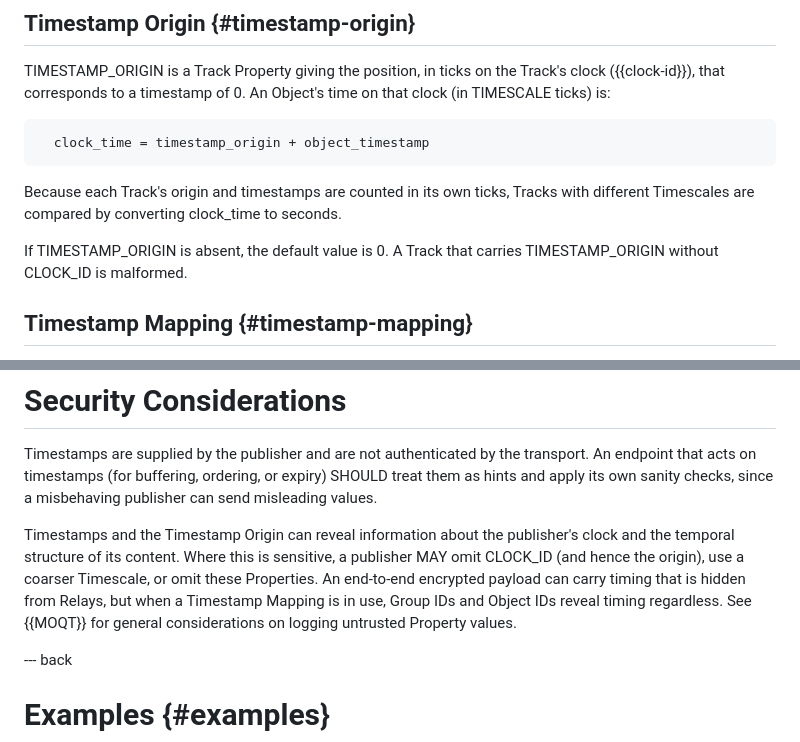
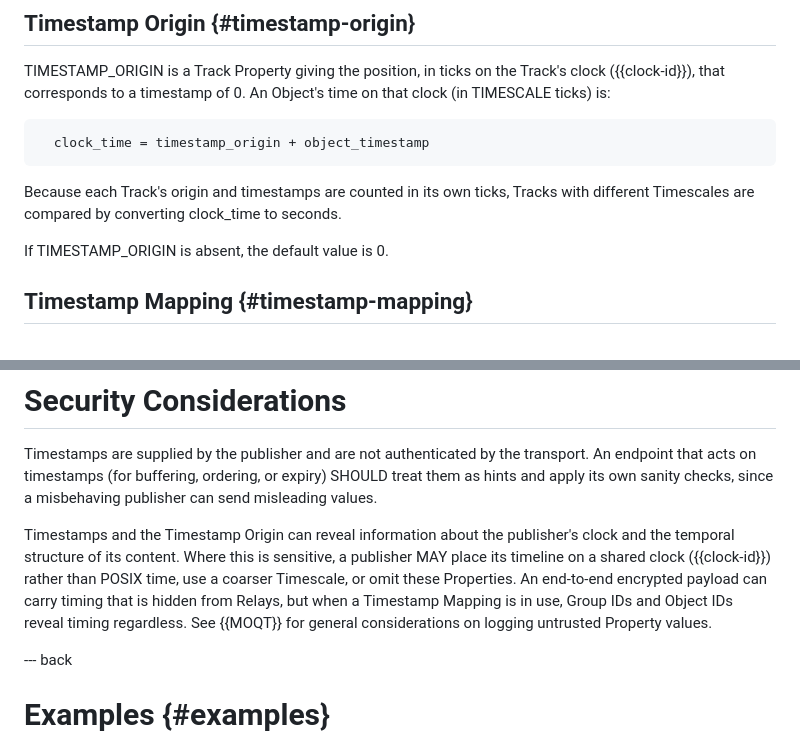
Before and after one commit to afrind/draft-frindell-moq-timestamp, a Markdown page: draft-frindell-moq-timestamp.md, 2 parts joined by grey strips. Drawn GitHub-style.

Commit message:
Allow TIMESTAMP_ORIGIN on POSIX-time Tracks
Since #4, omitting CLOCK_ID places a Track on POSIX time, so the rule
that TIMESTAMP_ORIGIN requires CLOCK_ID left wall-clock Tracks unable to
use an origin and forced every Object to carry a full epoch timestamp.
Drop the rule, and update Security Considerations, which still assumed
omitting CLOCK_ID hid the timeline's placement.

Fixes #13

```diff
--- a/draft-frindell-moq-timestamp.md
+++ b/draft-frindell-moq-timestamp.md
@@ -186,8 +186,7 @@ time on that clock (in TIMESCALE ticks) is:
 Because each Track's origin and timestamps are counted in its own ticks, Tracks
 with different Timescales are compared by converting clock_time to seconds.
 
-If TIMESTAMP_ORIGIN is absent, the default value is 0.  A Track that carries
-TIMESTAMP_ORIGIN without CLOCK_ID is malformed.
+If TIMESTAMP_ORIGIN is absent, the default value is 0.
 
 ## Timestamp Mapping {#timestamp-mapping}
 
@@ -356,11 +355,11 @@ misbehaving publisher can send misleading values.
 
 Timestamps and the Timestamp Origin can reveal information about the publisher's
 clock and the temporal structure of its content.  Where this is sensitive, a
-publisher MAY omit CLOCK_ID (and hence the origin), use a coarser Timescale, or
-omit these Properties.  An end-to-end encrypted payload can carry timing that is
-hidden from Relays, but when a Timestamp Mapping is in use, Group IDs and Object
-IDs reveal timing regardless.  See {{MOQT}} for general considerations on
-logging untrusted Property values.
+publisher MAY place its timeline on a shared clock ({{clock-id}}) rather than
+POSIX time, use a coarser Timescale, or omit these Properties.  An end-to-end
+encrypted payload can carry timing that is hidden from Relays, but when a
+Timestamp Mapping is in use, Group IDs and Object IDs reveal timing regardless.
+See {{MOQT}} for general considerations on logging untrusted Property values.
 
 --- back
 
```
